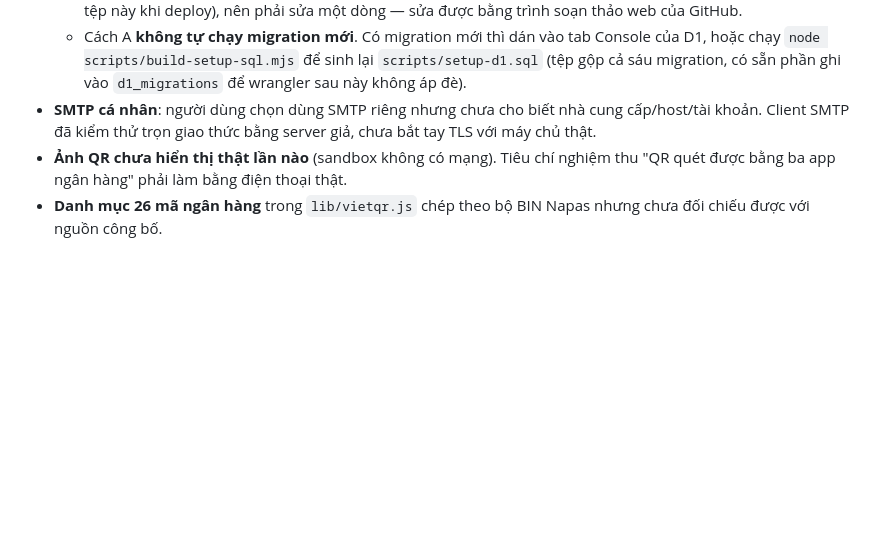
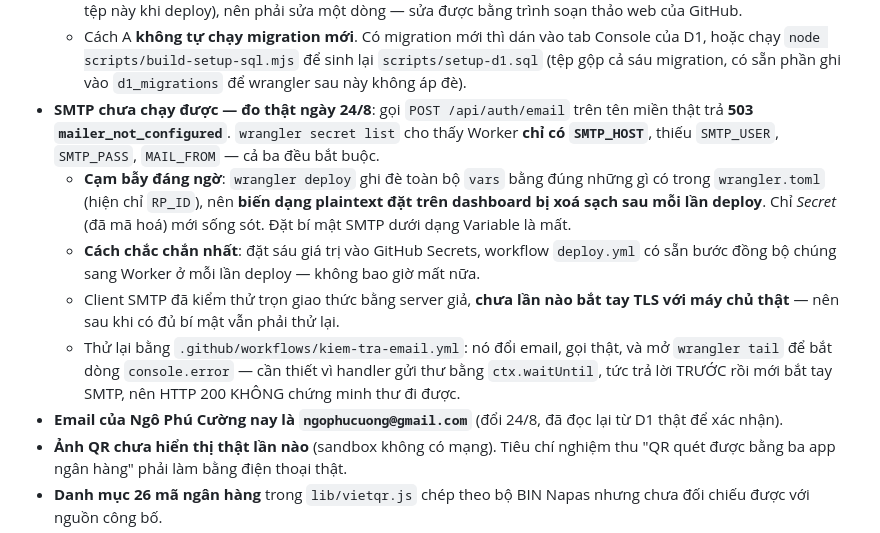
Before and after one commit to ngophucuong/k3vaceo, a Markdown page: CLAUDE.md, the part around the change. GitHub-like rendering; blank space fills up the shorter version.

Commit message:
Ghi nhận kết quả đo SMTP: thiếu SMTP_USER, SMTP_PASS, MAIL_FROM
Đo thật trên tên miền: POST /api/auth/email trả 503 mailer_not_configured, và
wrangler secret list cho thấy Worker chỉ có SMTP_HOST.

Kèm cảnh báo về cạm bẫy nhiều khả năng là nguyên nhân: wrangler deploy ghi đè
toàn bộ vars bằng đúng những gì có trong wrangler.toml, nên biến plaintext đặt
trên dashboard bị xoá sau mỗi lần deploy — chỉ Secret đã mã hoá mới sống sót.

Email của Ngô Phú Cường đã đổi sang ngophucuong@gmail.com.

```diff
--- a/CLAUDE.md
+++ b/CLAUDE.md
@@ -182,9 +182,25 @@ không phải ĐÚNG HẾT.
     Console của D1, hoặc chạy `node scripts/build-setup-sql.mjs` để sinh lại
     `scripts/setup-d1.sql` (tệp gộp cả sáu migration, có sẵn phần ghi vào
     `d1_migrations` để wrangler sau này không áp đè).
-- **SMTP cá nhân**: người dùng chọn dùng SMTP riêng nhưng chưa cho biết nhà
-  cung cấp/host/tài khoản. Client SMTP đã kiểm thử trọn giao thức bằng server
-  giả, chưa bắt tay TLS với máy chủ thật.
+- **SMTP chưa chạy được — đo thật ngày 24/8**: gọi `POST /api/auth/email` trên
+  tên miền thật trả **503 `mailer_not_configured`**. `wrangler secret list` cho
+  thấy Worker **chỉ có `SMTP_HOST`**, thiếu `SMTP_USER`, `SMTP_PASS`,
+  `MAIL_FROM` — cả ba đều bắt buộc.
+  - **Cạm bẫy đáng ngờ**: `wrangler deploy` ghi đè toàn bộ `vars` bằng đúng
+    những gì có trong `wrangler.toml` (hiện chỉ `RP_ID`), nên **biến dạng
+    plaintext đặt trên dashboard bị xoá sạch sau mỗi lần deploy**. Chỉ *Secret*
+    (đã mã hoá) mới sống sót. Đặt bí mật SMTP dưới dạng Variable là mất.
+  - **Cách chắc chắn nhất**: đặt sáu giá trị vào GitHub Secrets, workflow
+    `deploy.yml` có sẵn bước đồng bộ chúng sang Worker ở mỗi lần deploy —
+    không bao giờ mất nữa.
+  - Client SMTP đã kiểm thử trọn giao thức bằng server giả, **chưa lần nào bắt
+    tay TLS với máy chủ thật** — nên sau khi có đủ bí mật vẫn phải thử lại.
+  - Thử lại bằng `.github/workflows/kiem-tra-email.yml`: nó đổi email, gọi thật,
+    và mở `wrangler tail` để bắt dòng `console.error` — cần thiết vì handler gửi
+    thư bằng `ctx.waitUntil`, tức trả lời TRƯỚC rồi mới bắt tay SMTP, nên HTTP
+    200 KHÔNG chứng minh thư đi được.
+- **Email của Ngô Phú Cường nay là `ngophucuong@gmail.com`** (đổi 24/8, đã đọc
+  lại từ D1 thật để xác nhận).
 - **Ảnh QR chưa hiển thị thật lần nào** (sandbox không có mạng). Tiêu chí
   nghiệm thu "QR quét được bằng ba app ngân hàng" phải làm bằng điện thoại thật.
 - **Danh mục 26 mã ngân hàng** trong `lib/vietqr.js` chép theo bộ BIN Napas
```
